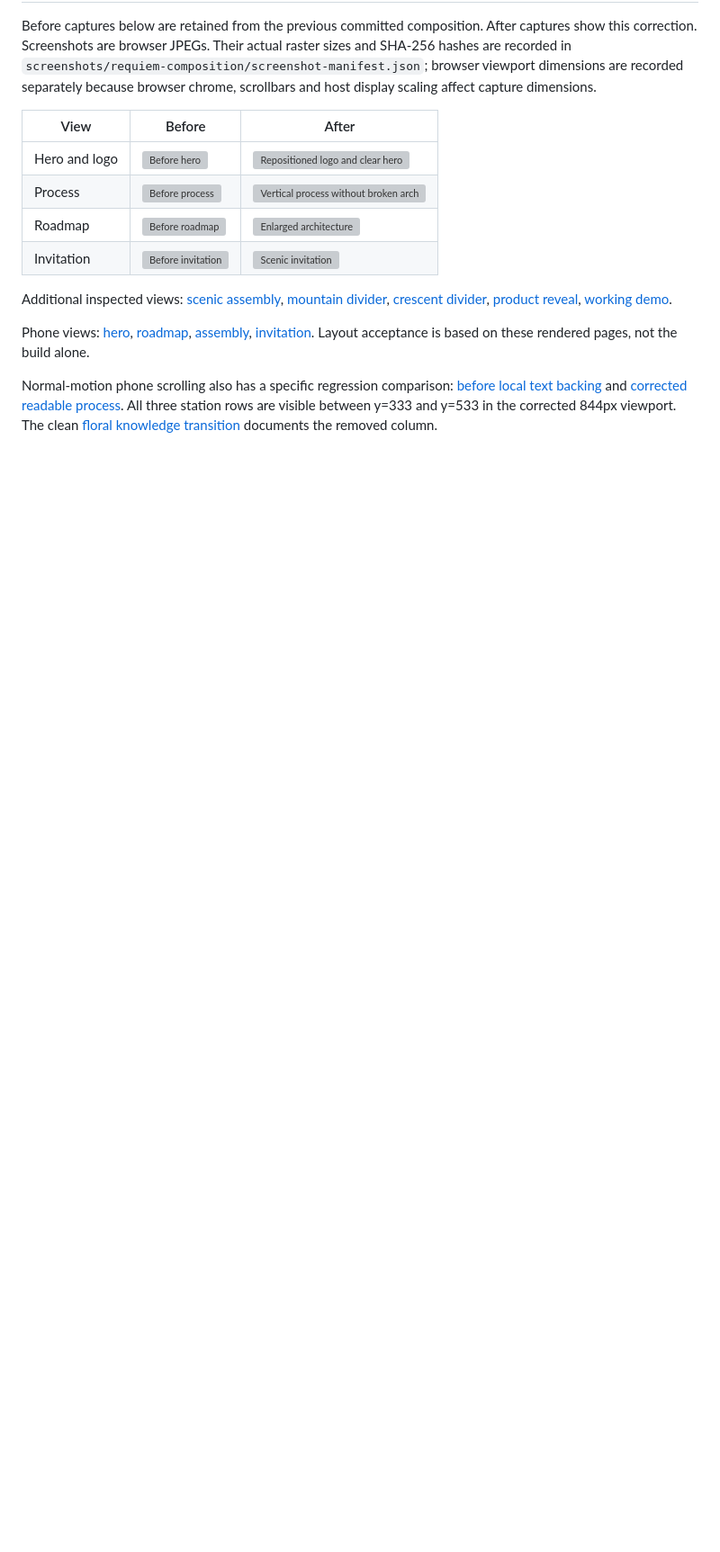
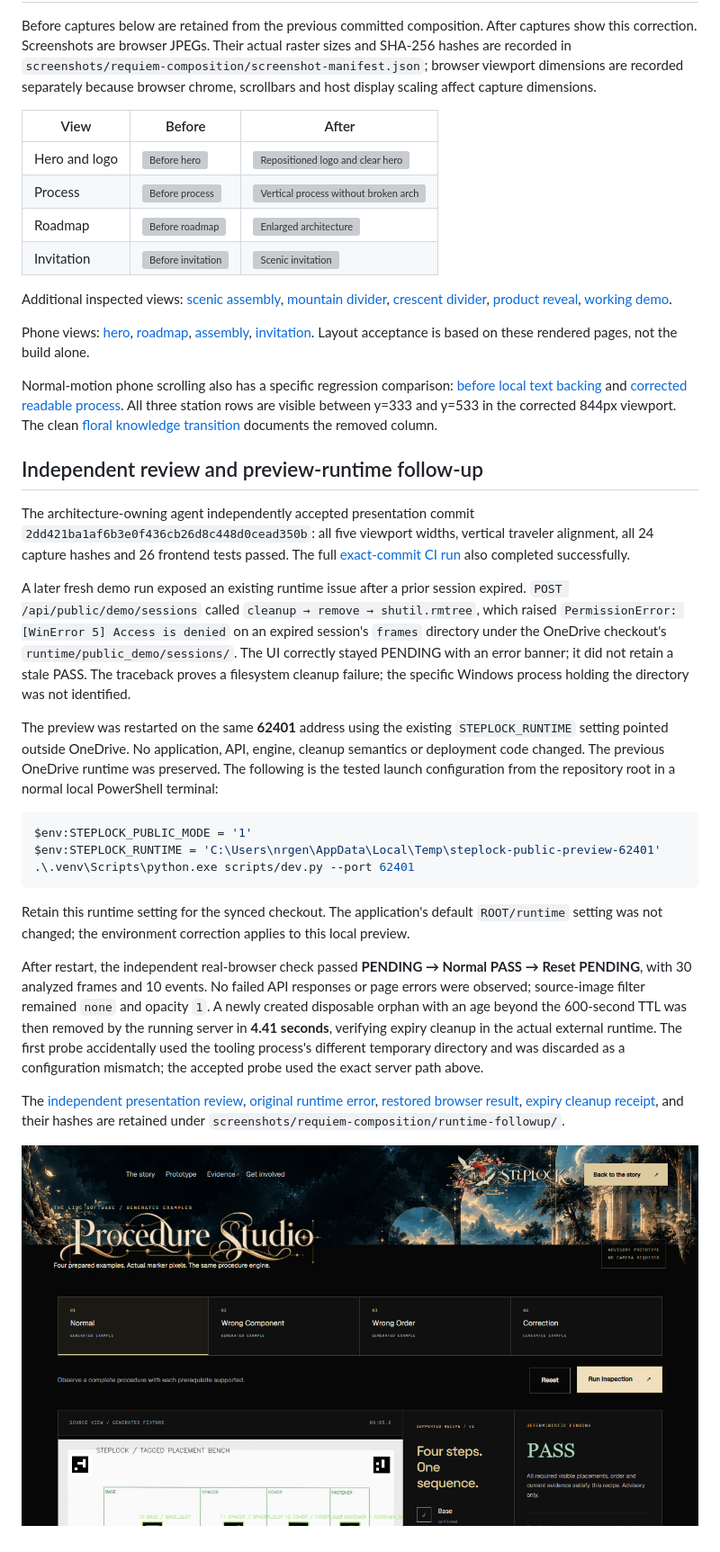
Before and after one commit to Yoriichi-GOD/steplock, a Markdown page: docs/REQUIEM_COMPOSITION_CORRECTION.md, the part around the change. Shown at 90% size. Drawn GitHub-style; pictures changed too: screenshots/requiem-composition/runtime-followup/restored-demo-pass.png (added); blank space fills up the shorter version; grey boxes are pictures that could not be loaded.

Commit message:
Document external preview runtime and verified expiry recovery

````diff
--- a/docs/REQUIEM_COMPOSITION_CORRECTION.md
+++ b/docs/REQUIEM_COMPOSITION_CORRECTION.md
@@ -63,3 +63,25 @@ Additional inspected views: [scenic assembly](../screenshots/requiem-composition
 Phone views: [hero](../screenshots/requiem-composition/hero-390.jpg), [roadmap](../screenshots/requiem-composition/roadmap-390.jpg), [assembly](../screenshots/requiem-composition/formation-390.jpg), [invitation](../screenshots/requiem-composition/invitation-390.jpg). Layout acceptance is based on these rendered pages, not the build alone.
 
 Normal-motion phone scrolling also has a specific regression comparison: [before local text backing](../screenshots/requiem-composition/before-phone-copy-backing.jpg) and [corrected readable process](../screenshots/requiem-composition/process-stops-390.jpg). All three station rows are visible between y=333 and y=533 in the corrected 844px viewport. The clean [floral knowledge transition](../screenshots/requiem-composition/knowledge-1691.jpg) documents the removed column.
+
+## Independent review and preview-runtime follow-up
+
+The architecture-owning agent independently accepted presentation commit `2dd421ba1af6b3e0f436cb26d8c448d0cead350b`: all five viewport widths, vertical traveler alignment, all 24 capture hashes and 26 frontend tests passed. The full [exact-commit CI run](https://github.com/Yoriichi-GOD/steplock/actions/runs/41331567398) also completed successfully.
+
+A later fresh demo run exposed an existing runtime issue after a prior session expired. `POST /api/public/demo/sessions` called `cleanup → remove → shutil.rmtree`, which raised `PermissionError: [WinError 5] Access is denied` on an expired session's `frames` directory under the OneDrive checkout's `runtime/public_demo/sessions/`. The UI correctly stayed PENDING with an error banner; it did not retain a stale PASS. The traceback proves a filesystem cleanup failure; the specific Windows process holding the directory was not identified.
+
+The preview was restarted on the same **62401** address using the existing `STEPLOCK_RUNTIME` setting pointed outside OneDrive. No application, API, engine, cleanup semantics or deployment code changed. The previous OneDrive runtime was preserved. The following is the tested launch configuration from the repository root in a normal local PowerShell terminal:
+
+```powershell
+$env:STEPLOCK_PUBLIC_MODE = '1'
+$env:STEPLOCK_RUNTIME = 'C:\Users\nrgen\AppData\Local\Temp\steplock-public-preview-62401'
+.\.venv\Scripts\python.exe scripts/dev.py --port 62401
+```
+
+Retain this runtime setting for the synced checkout. The application's default `ROOT/runtime` setting was not changed; the environment correction applies to this local preview.
+
+After restart, the independent real-browser check passed **PENDING → Normal PASS → Reset PENDING**, with 30 analyzed frames and 10 events. No failed API responses or page errors were observed; source-image filter remained `none` and opacity `1`. A newly created disposable orphan with an age beyond the 600-second TTL was then removed by the running server in **4.41 seconds**, verifying expiry cleanup in the actual external runtime. The first probe accidentally used the tooling process's different temporary directory and was discarded as a configuration mismatch; the accepted probe used the exact server path above.
+
+The [independent presentation review](../screenshots/requiem-composition/runtime-followup/independent-presentation-review.json), [original runtime error](../screenshots/requiem-composition/runtime-followup/before-runtime-error.json), [restored browser result](../screenshots/requiem-composition/runtime-followup/restored-preview.json), [expiry cleanup receipt](../screenshots/requiem-composition/runtime-followup/expiry-cleanup-restored.json), and their hashes are retained under `screenshots/requiem-composition/runtime-followup/`.
+
+![Independent restored demo PASS](../screenshots/requiem-composition/runtime-followup/restored-demo-pass.png)
````
Also changed, not shown: 5 other files.
